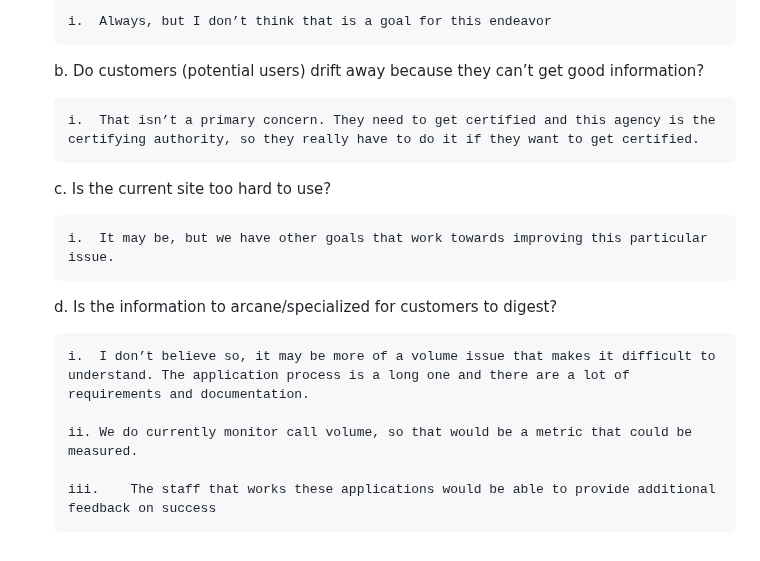
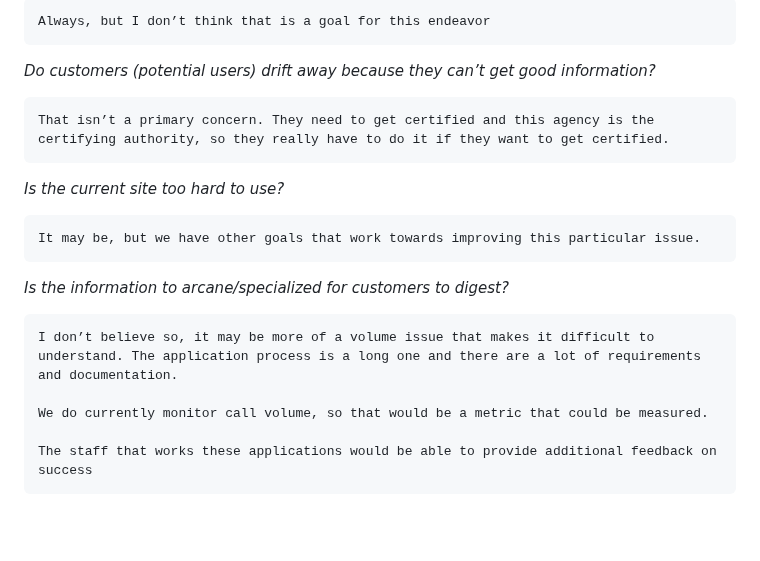
Before and after one commit to vcu-ssg/ssg-sbsd-chatbot, a Markdown page: README.md, the part around one of its changes. GitHub-like rendering; blank space fills up the shorter version.

Commit message:
reformat readme

```diff
--- a/README.md
+++ b/README.md
@@ -72,18 +72,18 @@ Goals:
 
-        i.	Always, but I don’t think that is a goal for this endeavor
+    Always, but I don’t think that is a goal for this endeavor
 
-    b.	Do customers (potential users) drift away because they can’t get good information?
+*Do customers (potential users) drift away because they can’t get good information?*
 
-        i.	That isn’t a primary concern. They need to get certified and this agency is the certifying authority, so they really have to do it if they want to get certified.
+    That isn’t a primary concern. They need to get certified and this agency is the certifying authority, so they really have to do it if they want to get certified.
 
-    c.	Is the current site too hard to use?
+*Is the current site too hard to use?*
 
-        i.	It may be, but we have other goals that work towards improving this particular issue.
+    It may be, but we have other goals that work towards improving this particular issue.
 
-    d.	Is the information to arcane/specialized for customers to digest?
+*Is the information to arcane/specialized for customers to digest?*
 
-        i.	I don’t believe so, it may be more of a volume issue that makes it difficult to understand. The application process is a long one and there are a lot of requirements and documentation.
+    I don’t believe so, it may be more of a volume issue that makes it difficult to understand. The application process is a long one and there are a lot of requirements and documentation.
 
-        ii.	We do currently monitor call volume, so that would be a metric that could be measured.
+    We do currently monitor call volume, so that would be a metric that could be measured.
 
-        iii.	The staff that works these applications would be able to provide additional feedback on success
+    The staff that works these applications would be able to provide additional feedback on success
```
Also changed, not shown: other parts of README.md (+28 -28 lines).
